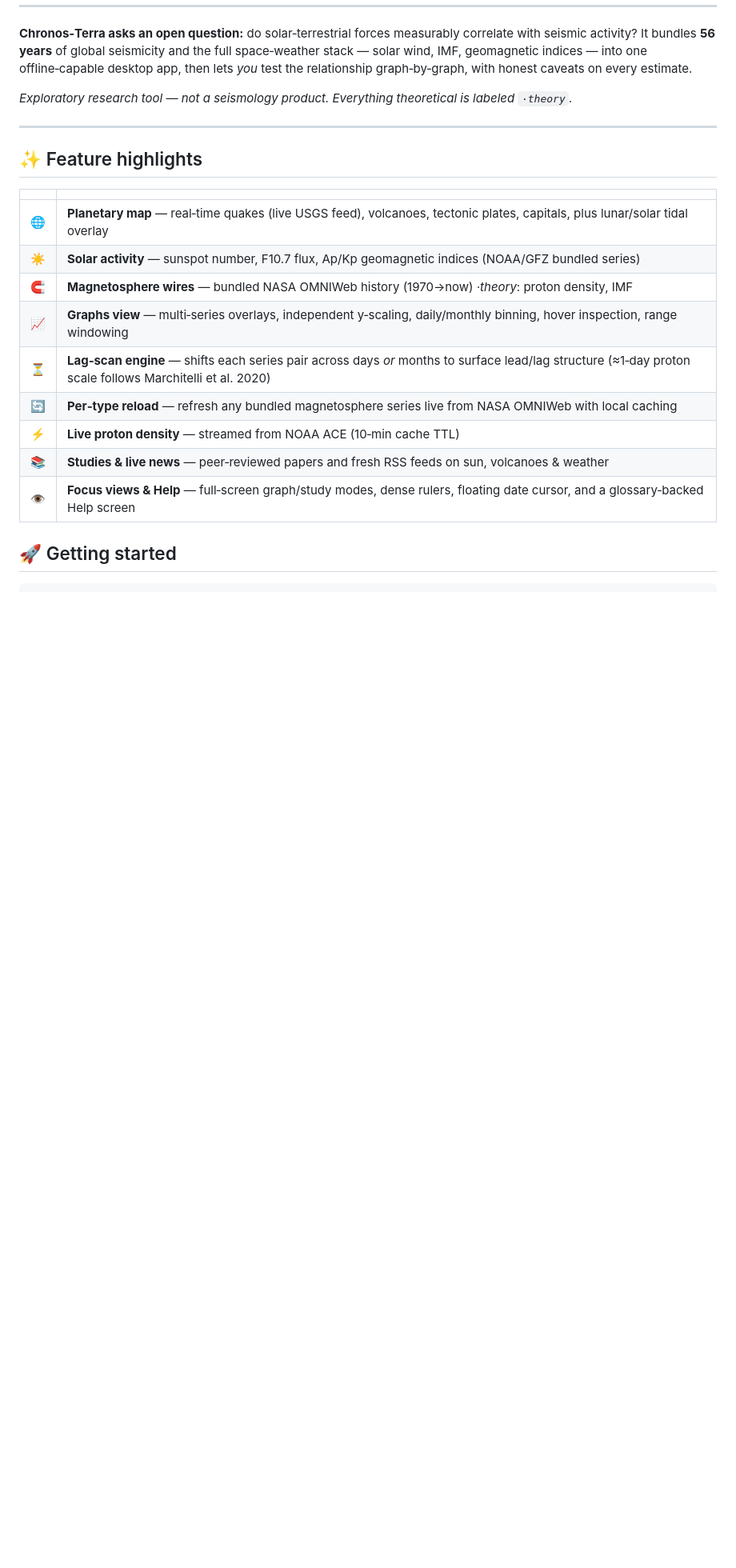
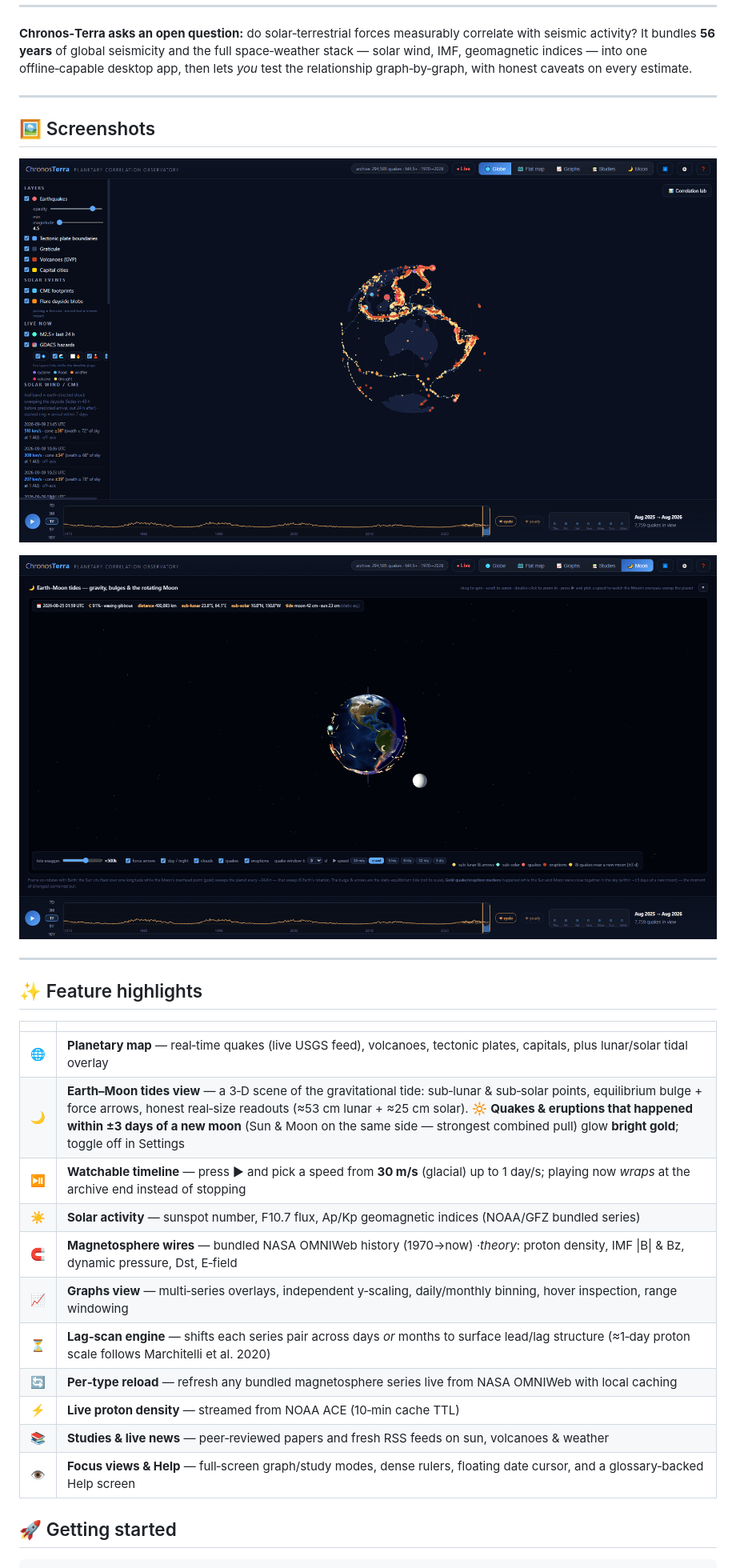
Before and after one commit to Kafaferanterenous/chronos-terra, a Markdown page: README.md, the part around one of its changes. Shown at 80% size. GitHub-like rendering; pictures changed too: assets/screenshot-globe.png (added), assets/screenshot-moon.png (added); blank space fills up the shorter version.

Commit message:
v0.16.0 - Earth-Moon tides view, syzygy highlight, play-wrap, macOS CI

```diff
--- a/README.md
+++ b/README.md
@@ -20,7 +20,13 @@
 It bundles **56 years** of global seismicity and the full space‑weather stack — solar wind, IMF, geomagnetic indices —
 into one offline‑capable desktop app, then lets *you* test the relationship graph‑by‑graph, with honest caveats on every estimate.
 
-*Exploratory research tool — not a seismology product. Everything theoretical is labeled `·theory`.*
+---
+
+## 🖼️ Screenshots
+
+![Globe view](assets/screenshot-globe.png)
+
+![Earth–Moon tides view](assets/screenshot-moon.png)
 
 ---
 
@@ -29,8 +35,10 @@ into one offline‑capable desktop app, then lets *you* test the relationship gr
 | | |
 | --- | --- |
 | 🌐 | **Planetary map** — real‑time quakes (live USGS feed), volcanoes, tectonic plates, capitals, plus lunar/solar tidal overlay |
+| 🌙 | **Earth–Moon tides view** — a 3‑D scene of the gravitational tide: sub‑lunar & sub‑solar points, equilibrium bulge + force arrows, honest real‑size readouts (≈53 cm lunar + ≈25 cm solar). 🔆 **Quakes & eruptions that happened within ±3 days of a new moon** (Sun & Moon on the same side — strongest combined pull) glow **bright gold**; toggle off in Settings |
+| ⏯️ | **Watchable timeline** — press ▶ and pick a speed from **30 m/s** (glacial) up to 1 day/s; playing now *wraps* at the archive end instead of stopping |
 | ☀️ | **Solar activity** — sunspot number, F10.7 flux, Ap/Kp geomagnetic indices (NOAA/GFZ bundled series) |
-| 🧲 | **Magnetosphere wires** — bundled NASA OMNIWeb history (1970→now) *·theory*: proton density, IMF |B| & Bz, dynamic pressure, Dst, E‑field |
+| 🧲 | **Magnetosphere wires** — bundled NASA OMNIWeb history (1970→now) *·theory*: proton density, IMF \|B\| & Bz, dynamic pressure, Dst, E‑field |
 | 📈 | **Graphs view** — multi‑series overlays, independent y‑scaling, daily/monthly binning, hover inspection, range windowing |
 | ⏳ | **Lag‑scan engine** — shifts each series pair across days *or* months to surface lead/lag structure (≈1‑day proton scale follows Marchitelli et al. 2020) |
 | 🔄 | **Per‑type reload** — refresh any bundled magnetosphere series live from NASA OMNIWeb with local caching |
```
Also changed, not shown: other parts of README.md (+19 -8 lines), 9 other files.
